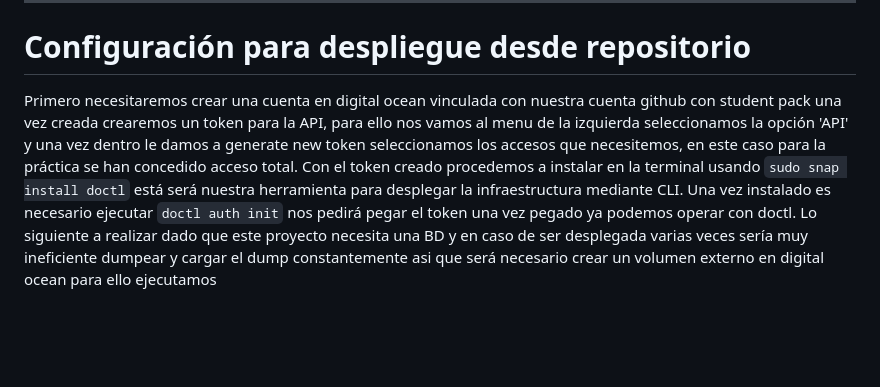
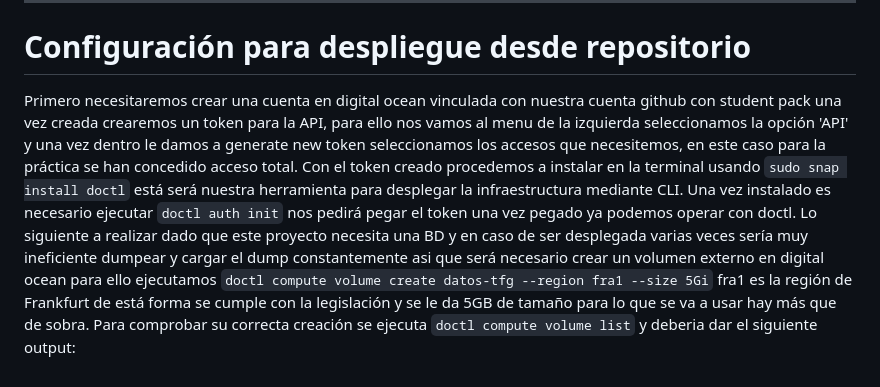
Before and after one commit to paccco/TFGfinder, a Markdown page: hitos/hito5.md, the part around the change. Drawn GitHub-style; blank space fills up the shorter version.

Commit message:
Aniadiendo foto1

```diff
--- a/hitos/hito5.md
+++ b/hitos/hito5.md
@@ -70,4 +70,4 @@ Para determinar la plataforma ideal para desplegar nuestra aplicación en conten
 
 # Configuración para despliegue desde repositorio
 
-Primero necesitaremos crear una cuenta en digital ocean vinculada con nuestra cuenta github con student pack una vez creada crearemos un token para la API, para ello nos vamos al menu de la izquierda seleccionamos la opción 'API' y una vez dentro le damos a generate new token seleccionamos los accesos que necesitemos, en este caso para la práctica se han concedido acceso total. Con el token creado procedemos a instalar en la terminal usando `sudo snap install doctl` está será nuestra herramienta para desplegar la infraestructura mediante CLI. Una vez instalado es necesario ejecutar `doctl auth init` nos pedirá pegar el token una vez pegado ya podemos operar con doctl. Lo siguiente a realizar dado que este proyecto necesita una BD y en caso de ser desplegada varias veces sería muy ineficiente dumpear y cargar el dump constantemente asi que será necesario crear un volumen externo en digital ocean para ello ejecutamos
+Primero necesitaremos crear una cuenta en digital ocean vinculada con nuestra cuenta github con student pack una vez creada crearemos un token para la API, para ello nos vamos al menu de la izquierda seleccionamos la opción 'API' y una vez dentro le damos a generate new token seleccionamos los accesos que necesitemos, en este caso para la práctica se han concedido acceso total. Con el token creado procedemos a instalar en la terminal usando `sudo snap install doctl` está será nuestra herramienta para desplegar la infraestructura mediante CLI. Una vez instalado es necesario ejecutar `doctl auth init` nos pedirá pegar el token una vez pegado ya podemos operar con doctl. Lo siguiente a realizar dado que este proyecto necesita una BD y en caso de ser desplegada varias veces sería muy ineficiente dumpear y cargar el dump constantemente asi que será necesario crear un volumen externo en digital ocean para ello ejecutamos `doctl compute volume create datos-tfg --region fra1 --size 5Gi` fra1 es la región de Frankfurt de está forma se cumple con la legislación y se le da 5GB de tamaño para lo que se va a usar hay más que de sobra. Para comprobar su correcta creación se ejecuta `doctl compute volume list` y deberia dar el siguiente output:
```
